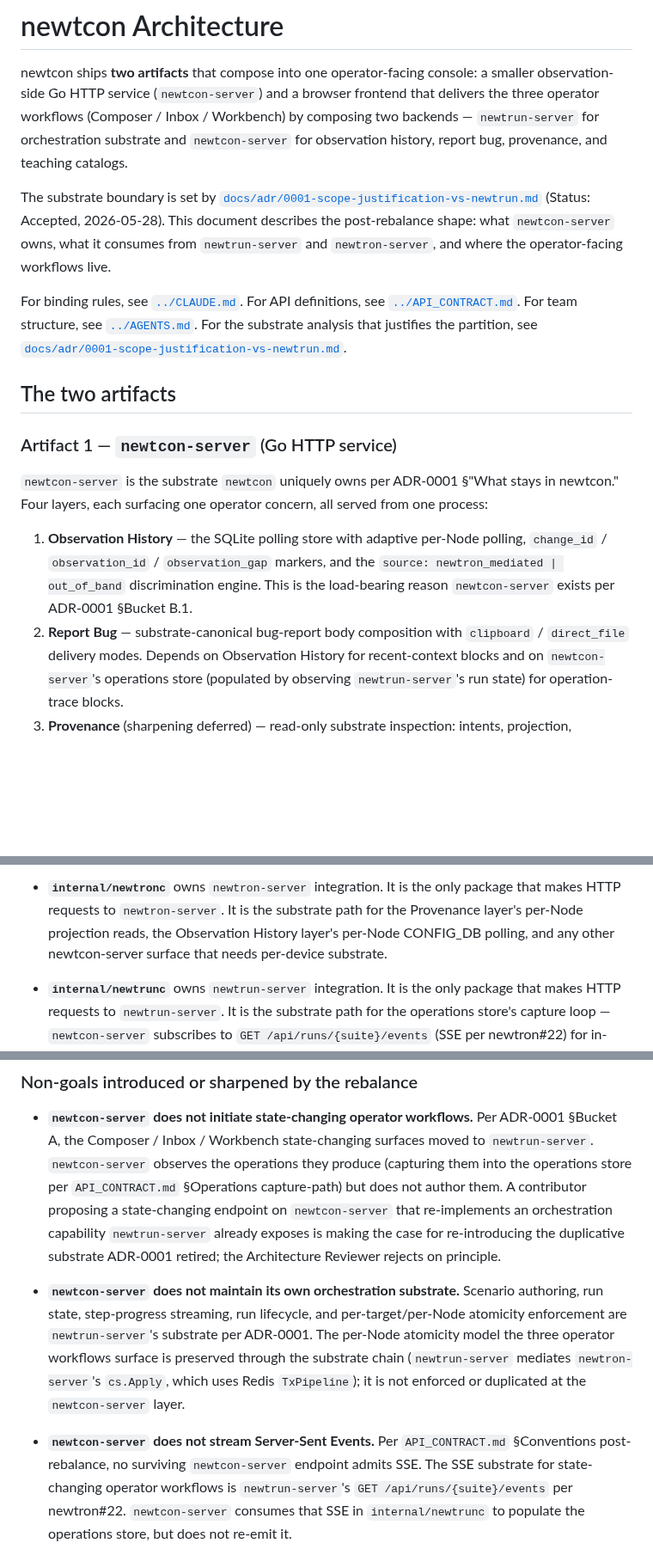
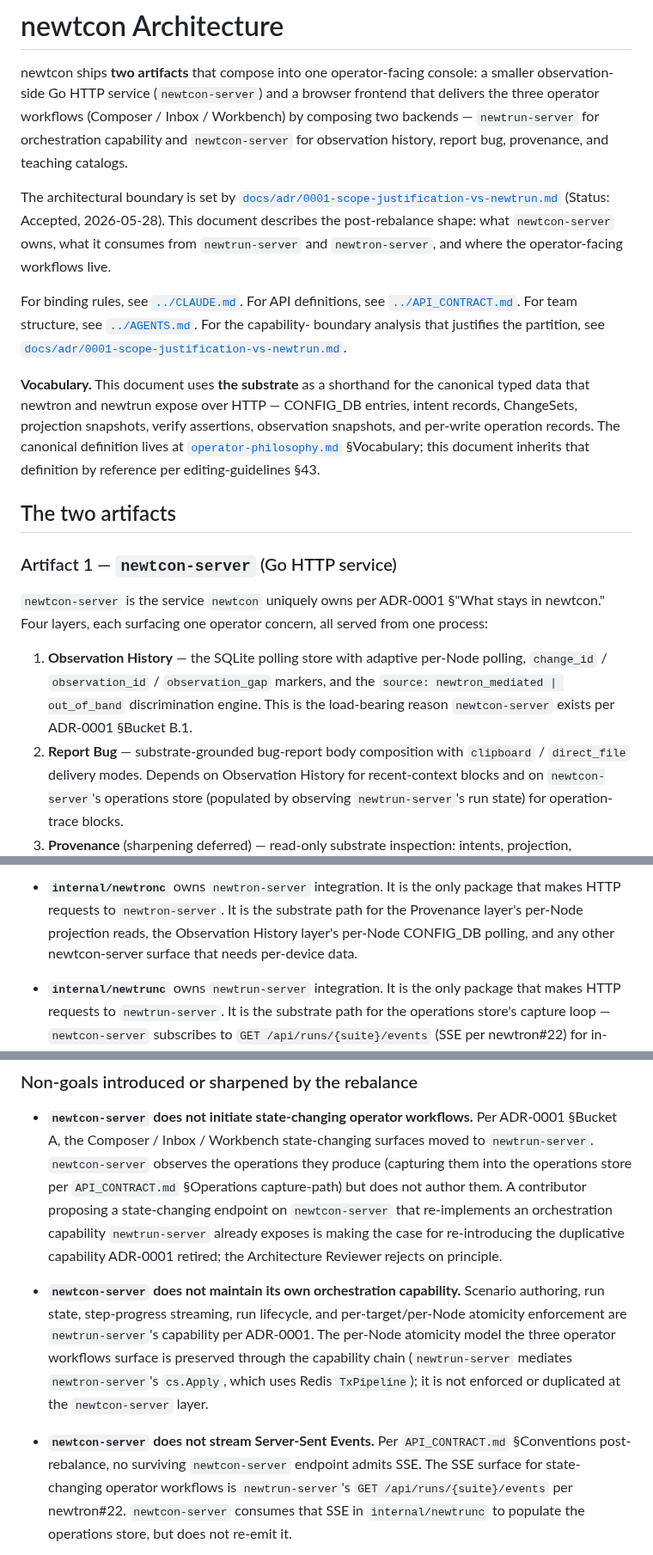
Before and after one commit to aldrin-isaac/newtcon, a Markdown page: docs/architecture.md, 3 parts joined by grey strips. Shown at 86% size. Drawn GitHub-style; blank space fills up the shorter version.

Commit message:
vocab: bridge 'substrate' + cross-file consistency cleanup in docs/architecture.md (#102)
PR-Vocab-5 — cascade closer for substrate-vocabulary audit (#97). Top-of-document bridge + 3 drift-pins (2 lead-flagged + 1 architect-discovered) + 14 overload-rephrases. Pre=40 / post=26 occurrences. Closes the §41 silent cross-file inconsistency between API_CONTRACT.md (substrate-grounded) and docs/architecture.md. Both gates approved: CRITIC-APPROVED + ARCHREV-APPROVED.

Cascade summary: 5 PRs merged (#98 operator-philosophy.md / #99 README.md / #100 CLAUDE.md / #101 API_CONTRACT.md / #102 docs/architecture.md); 7 exempt files audited and accounted for.

Closes #97

```diff
--- a/docs/architecture.md
+++ b/docs/architecture.md
@@ -4,10 +4,10 @@ newtcon ships **two artifacts** that compose into one operator-facing
 console: a smaller observation-side Go HTTP service (`newtcon-server`)
 and a browser frontend that delivers the three operator workflows
 (Composer / Inbox / Workbench) by composing two backends —
-`newtrun-server` for orchestration substrate and `newtcon-server` for
+`newtrun-server` for orchestration capability and `newtcon-server` for
 observation history, report bug, provenance, and teaching catalogs.
 
-The substrate boundary is set by
+The architectural boundary is set by
 [`docs/adr/0001-scope-justification-vs-newtrun.md`](adr/0001-scope-justification-vs-newtrun.md)
 (Status: Accepted, 2026-05-28). This document describes the
 post-rebalance shape: what `newtcon-server` owns, what it consumes
@@ -16,15 +16,24 @@ operator-facing workflows live.
 
 For binding rules, see [`../CLAUDE.md`](../CLAUDE.md). For API
 definitions, see [`../API_CONTRACT.md`](../API_CONTRACT.md). For team
-structure, see [`../AGENTS.md`](../AGENTS.md). For the substrate
-analysis that justifies the partition, see
+structure, see [`../AGENTS.md`](../AGENTS.md). For the capability-
+boundary analysis that justifies the partition, see
 [`docs/adr/0001-scope-justification-vs-newtrun.md`](adr/0001-scope-justification-vs-newtrun.md).
+
+**Vocabulary.** This document uses **the substrate** as a shorthand for
+the canonical typed data that newtron and newtrun expose over HTTP —
+CONFIG_DB entries, intent records, ChangeSets, projection snapshots,
+verify assertions, observation snapshots, and per-write operation
+records. The canonical definition lives at
+[`operator-philosophy.md`](operator-philosophy.md#vocabulary-what-the-substrate-means-in-this-document)
+§Vocabulary; this document inherits that definition by reference per
+editing-guidelines §43.
 
 ## The two artifacts
 
 ### Artifact 1 — `newtcon-server` (Go HTTP service)
 
-`newtcon-server` is the substrate `newtcon` uniquely owns per ADR-0001
+`newtcon-server` is the service `newtcon` uniquely owns per ADR-0001
 §"What stays in newtcon." Four layers, each surfacing one operator
 concern, all served from one process:
 
@@ -34,7 +43,7 @@ concern, all served from one process:
    `source: newtron_mediated | out_of_band` discrimination engine.
    This is the load-bearing reason `newtcon-server` exists per
    ADR-0001 §Bucket B.1.
-2. **Report Bug** — substrate-canonical bug-report body composition
+2. **Report Bug** — substrate-grounded bug-report body composition
    with `clipboard` / `direct_file` delivery modes. Depends on
    Observation History for recent-context blocks and on `newtcon-server`'s
    operations store (populated by observing `newtrun-server`'s run
@@ -154,7 +163,7 @@ Each layer's responsibility is bounded:
   is the substrate path for the Provenance layer's per-Node
   projection reads, the Observation History layer's per-Node CONFIG_DB
   polling, and any other newtcon-server surface that needs
-  per-device substrate.
+  per-device data.
 
 - **`internal/newtrunc`** owns `newtrun-server` integration. It is
   the only package that makes HTTP requests to `newtrun-server`. It
@@ -248,21 +257,21 @@ These are not in `newtcon` and will not be added. If a contributor
   capture-path) but does not author them. A contributor proposing a
   state-changing endpoint on `newtcon-server` that re-implements an
   orchestration capability `newtrun-server` already exposes is making
-  the case for re-introducing the duplicative substrate ADR-0001
+  the case for re-introducing the duplicative capability ADR-0001
   retired; the Architecture Reviewer rejects on principle.
 
 - **`newtcon-server` does not maintain its own orchestration
-  substrate.** Scenario authoring, run state, step-progress
+  capability.** Scenario authoring, run state, step-progress
   streaming, run lifecycle, and per-target/per-Node atomicity
-  enforcement are `newtrun-server`'s substrate per ADR-0001. The
+  enforcement are `newtrun-server`'s capability per ADR-0001. The
   per-Node atomicity model the three operator workflows surface is
-  preserved through the substrate chain (`newtrun-server` mediates
+  preserved through the capability chain (`newtrun-server` mediates
   `newtron-server`'s `cs.Apply`, which uses Redis `TxPipeline`); it
   is not enforced or duplicated at the `newtcon-server` layer.
 
 - **`newtcon-server` does not stream Server-Sent Events.** Per
   `API_CONTRACT.md` §Conventions post-rebalance, no surviving
-  `newtcon-server` endpoint admits SSE. The SSE substrate for
+  `newtcon-server` endpoint admits SSE. The SSE surface for
   state-changing operator workflows is `newtrun-server`'s
   `GET /api/runs/{suite}/events` per newtron#22.
   `newtcon-server` consumes that SSE in `internal/newtrunc` to
```
Also changed, not shown: other parts of docs/architecture.md (+9 -9 lines).
